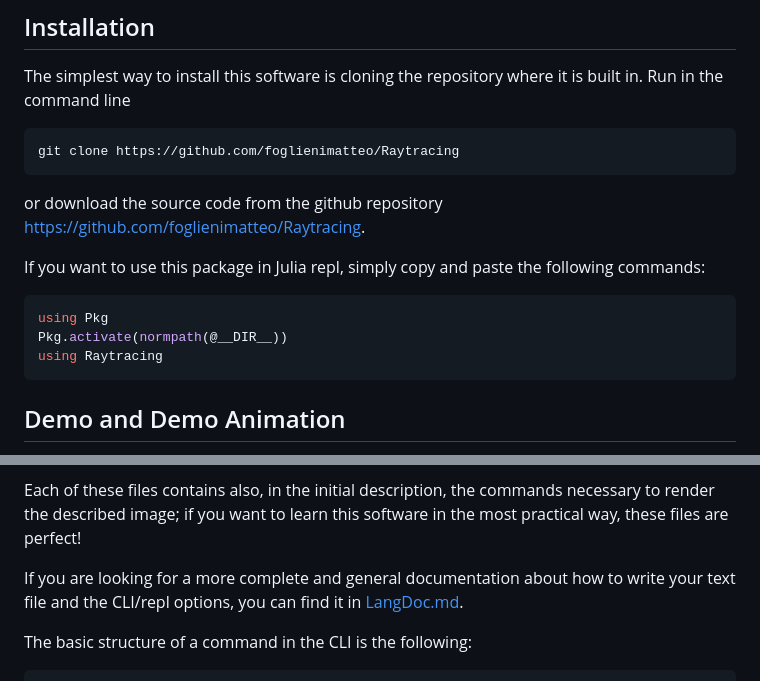
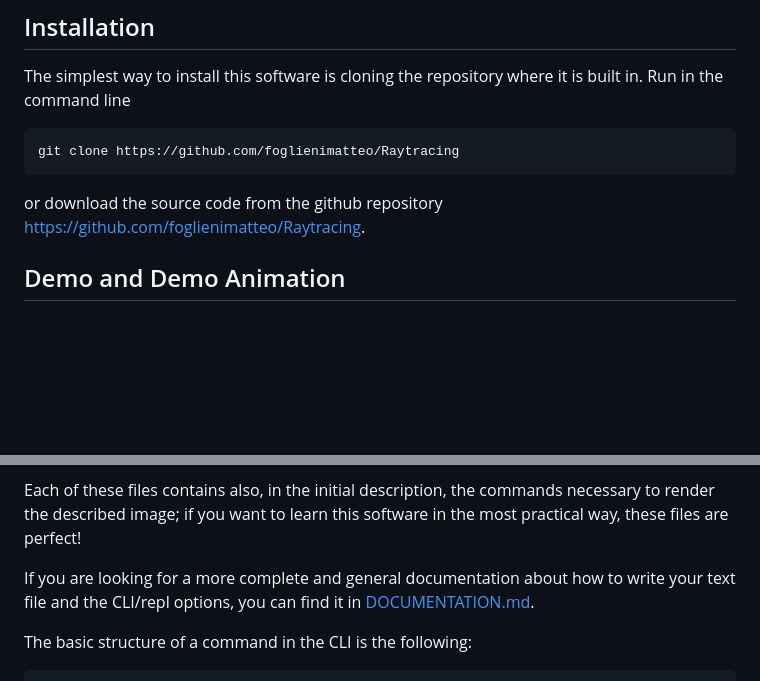
Before and after one commit to foglienimatteo/Raytracing, a Markdown page: README.md, 2 parts joined by grey strips. Drawn GitHub-style; blank space fills up the shorter version.

Commit message:
minor in README

````diff
--- a/README.md
+++ b/README.md
@@ -42,14 +42,6 @@ git clone https://github.com/foglienimatteo/Raytracing
 
 or download the source code from the github repository https://github.com/foglienimatteo/Raytracing.
 
-If you want to use this package in Julia repl, simply copy and paste the following commands:
-
-```Julia
-using Pkg
-Pkg.activate(normpath(@__DIR__))
-using Raytracing
-```
-
 </br>
 
 ## Demo and Demo Animation
@@ -90,7 +82,7 @@ To understand how to write such a file, take a look at the files contained in th
 
 Each of these files contains also, in the initial description, the commands necessary to render the described image; if you want to learn this software in the most practical way, these files are perfect!
 
-If you are looking for a more complete and general documentation about how to write your text file and the CLI/repl options, you can find it in [LangDoc.md](./LangDoc.md).
+If you are looking for a more complete and general documentation about how to write your text file and the CLI/repl options, you can find it in [DOCUMENTATION.md](./DOCUMENTATION.md).
 
 The basic structure of a command in the CLI is the following:
 
````
